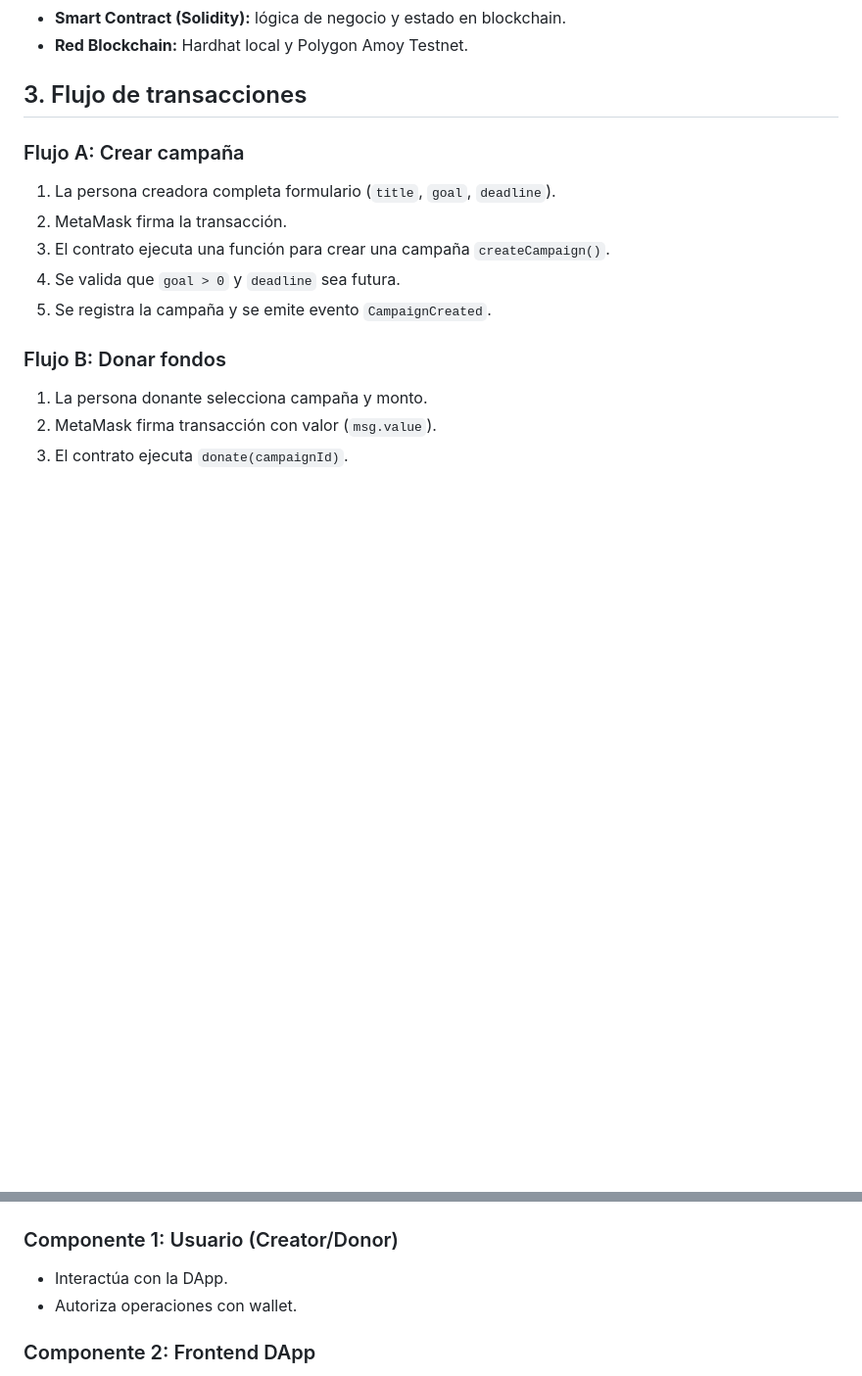
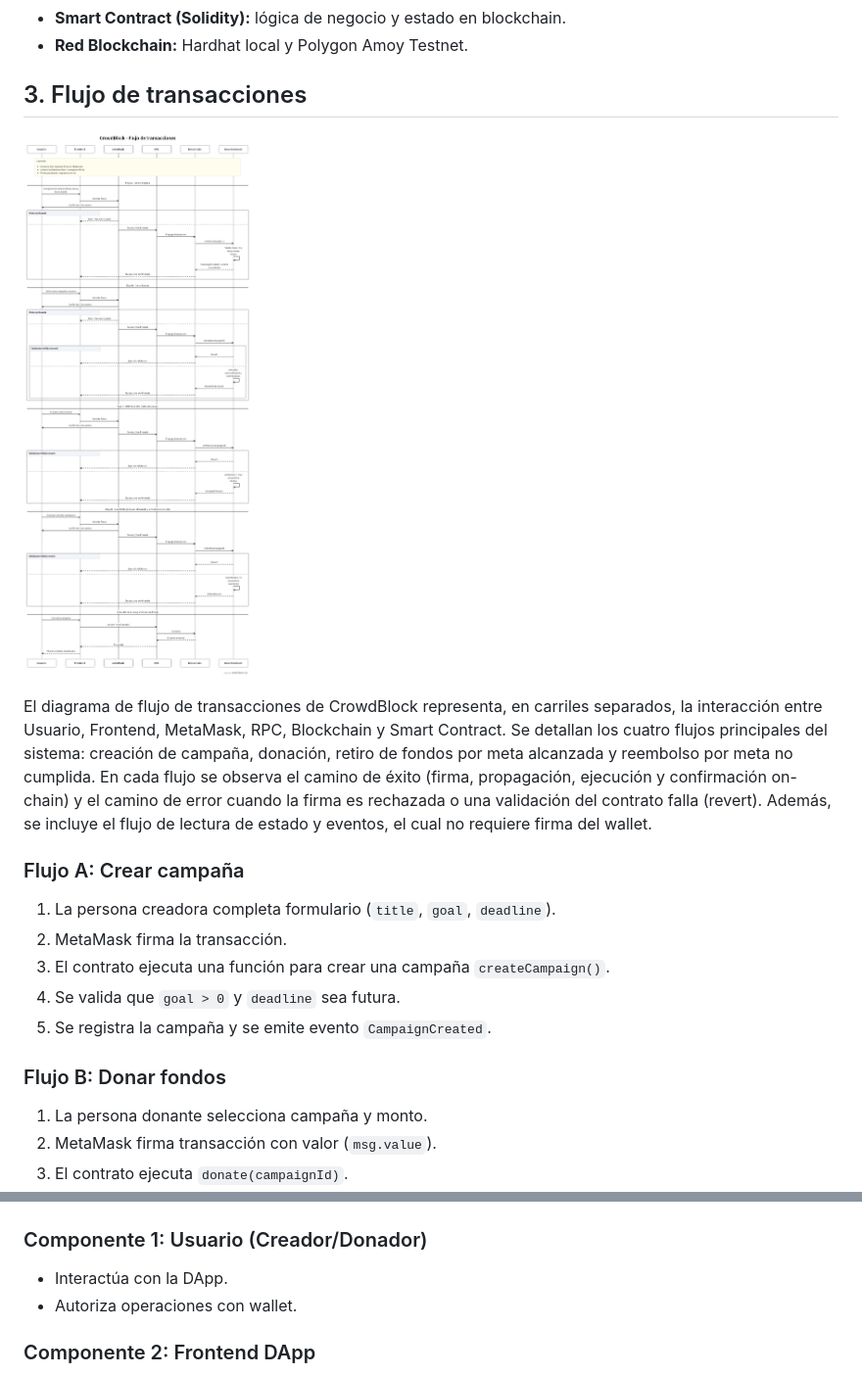
Before and after one commit to bojackhorseman0309/CrowdBlock, a Markdown page: README.md, 2 parts joined by grey strips. Shown at 98% size. Rendered like a GitHub page; pictures changed too: docs/img/transactionDiagram.png (added); blank space fills up the shorter version.

Commit message:
Adding transaction diagram

```diff
--- a/README.md
+++ b/README.md
@@ -33,6 +33,12 @@ infraestructura de nube sin comprometer la lógica crítica, que permanece en el
 
 ## 3. Flujo de transacciones
 
+![Diagrama de flujo de transacciones de CrowdBlock](docs/img/transactionDiagram.png)
+
+El diagrama de flujo de transacciones de CrowdBlock representa, en carriles separados, la interacción entre Usuario, Frontend, MetaMask, RPC, Blockchain y Smart Contract. Se detallan los cuatro
+flujos principales del sistema: creación de campaña, donación, retiro de fondos por meta alcanzada y reembolso por meta no cumplida. En cada flujo se observa el camino de éxito (firma, propagación,
+ejecución y confirmación on-chain) y el camino de error cuando la firma es rechazada o una validación del contrato falla (revert). Además, se incluye el flujo de lectura de estado y eventos, el cual
+no requiere firma del wallet.
 
 ### Flujo A: Crear campaña
 1. La persona creadora completa formulario (`title`, `goal`, `deadline`).
@@ -75,7 +81,7 @@ infraestructura de nube sin comprometer la lógica crítica, que permanece en el
 
 ![Diagrama de componentes de la DApp CrowdBlock](docs/img/crowdBlockComponents.png)
 
-### Componente 1: Usuario (Creator/Donor)
+### Componente 1: Usuario (Creador/Donador)
 - Interactúa con la DApp.
 - Autoriza operaciones con wallet.
 
```
